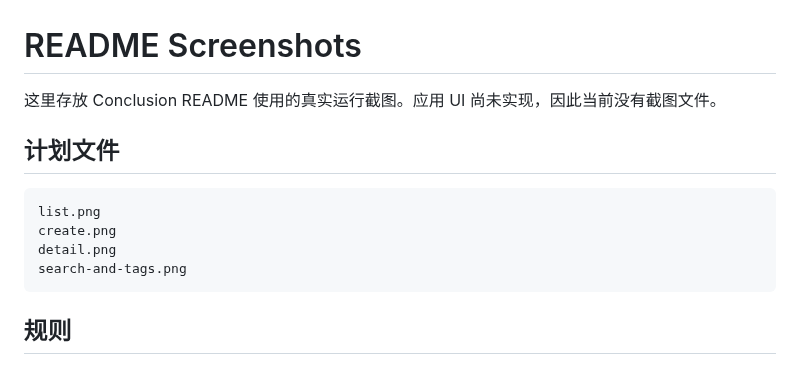
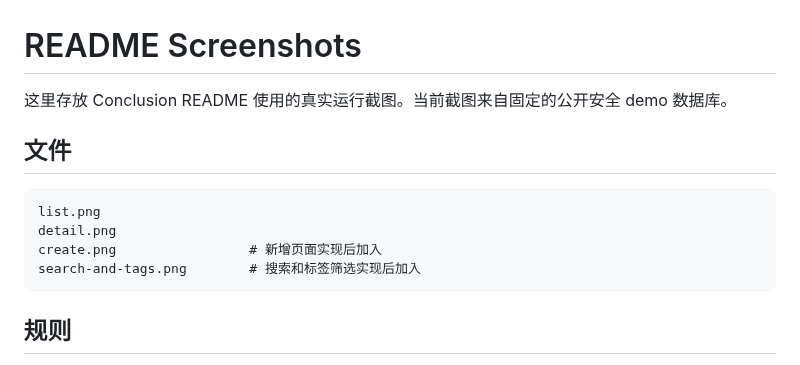
Before and after one commit to L1nwatch/conclusion, a Markdown page: screenshots/README.md, the part around the change. Drawn GitHub-style.

Commit message:
Add reproducible UI screenshots

````diff
--- a/screenshots/README.md
+++ b/screenshots/README.md
@@ -1,14 +1,14 @@
 # README Screenshots
 
-这里存放 Conclusion README 使用的真实运行截图。应用 UI 尚未实现，因此当前没有截图文件。
+这里存放 Conclusion README 使用的真实运行截图。当前截图来自固定的公开安全 demo 数据库。
 
-## 计划文件
+## 文件
 
 ```text
 list.png
-create.png
 detail.png
-search-and-tags.png
+create.png                 # 新增页面实现后加入
+search-and-tags.png        # 搜索和标签筛选实现后加入
 ```
 
 ## 规则
````
Also changed, not shown: COOKBOOK.md (+1 -1 lines), README.md (+9 -6 lines), screenshots/detail.png (added), screenshots/list.png (added), 5 other files.
